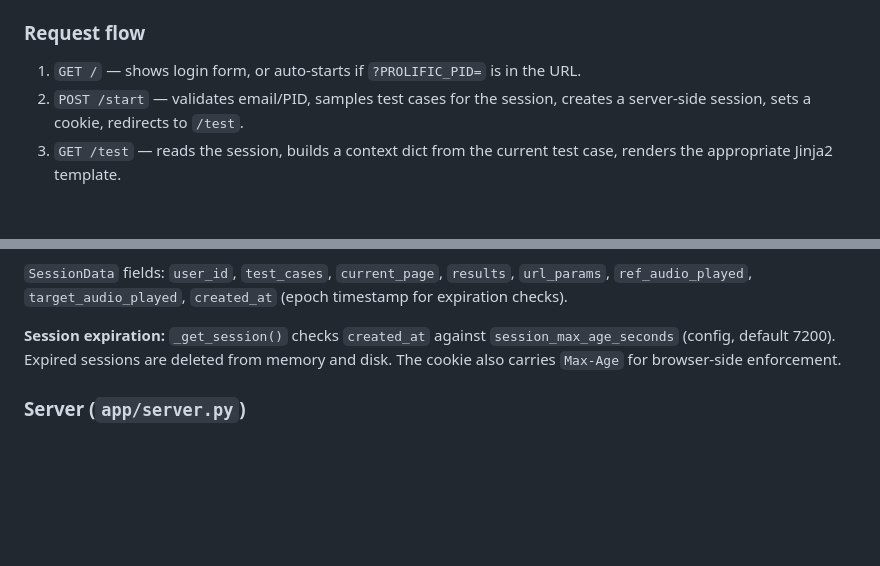
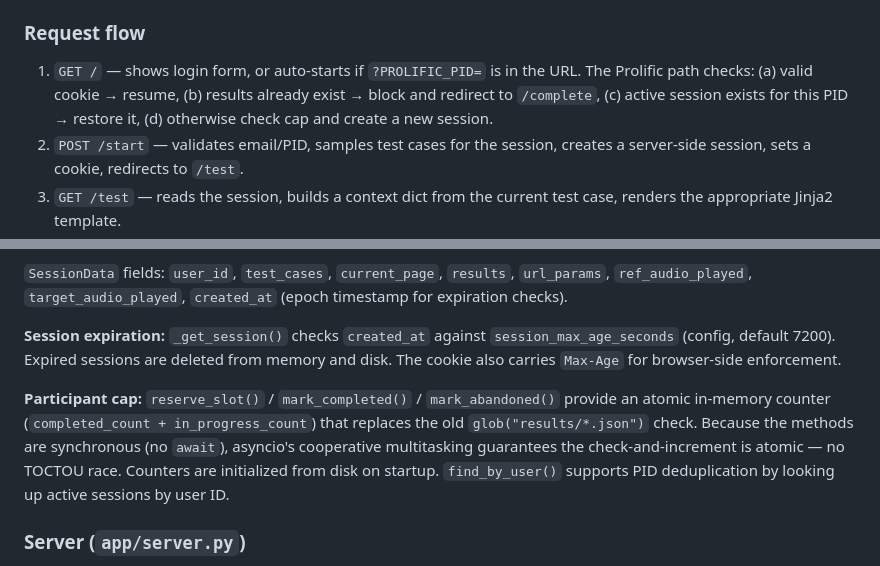
Before and after one commit to aalto-speech/Subjective-Evaluation-Framework, a Markdown page: CLAUDE.md, 2 parts joined by grey strips. GitHub-like rendering; blank space fills up the shorter version.

Commit message:
Update CLAUDE.md with PID dedup and atomic cap details
Co-Authored-By: Claude <noreply@anthropic.com>

```diff
--- a/CLAUDE.md
+++ b/CLAUDE.md
@@ -46,7 +46,7 @@ The app is a FastAPI-based Mean Opinion Score (MOS) listening test platform for
 `main_fastapi.py` — Hydra-configured entry point. `@hydra.main` loads a YAML config from `config/`, creates the FastAPI app via `app.server.create_app()`, and launches it with `uvicorn`. The config specifies the `language`, which selects a page module from `pages/` (e.g. `language: swedish` → `pages.swedish`).
 
 ### Request flow
-1. `GET /` — shows login form, or auto-starts if `?PROLIFIC_PID=` is in the URL.
+1. `GET /` — shows login form, or auto-starts if `?PROLIFIC_PID=` is in the URL. The Prolific path checks: (a) valid cookie → resume, (b) results already exist → block and redirect to `/complete`, (c) active session exists for this PID → restore it, (d) otherwise check cap and create a new session.
 2. `POST /start` — validates email/PID, samples test cases for the session, creates a server-side session, sets a cookie, redirects to `/test`.
 3. `GET /test` — reads the session, builds a context dict from the current test case, renders the appropriate Jinja2 template.
 4. `POST /submit` — validates audio-played flags and score, records the result, advances the page index, saves session to disk, redirects back to `/test` (or `/complete` when done).
@@ -62,6 +62,8 @@ All form submissions use the POST-Redirect-GET pattern, so the browser back butt
 `SessionData` fields: `user_id`, `test_cases`, `current_page`, `results`, `url_params`, `ref_audio_played`, `target_audio_played`, `created_at` (epoch timestamp for expiration checks).
 
 **Session expiration:** `_get_session()` checks `created_at` against `session_max_age_seconds` (config, default 7200). Expired sessions are deleted from memory and disk. The cookie also carries `Max-Age` for browser-side enforcement.
+
+**Participant cap:** `reserve_slot()` / `mark_completed()` / `mark_abandoned()` provide an atomic in-memory counter (`completed_count + in_progress_count`) that replaces the old `glob("results/*.json")` check. Because the methods are synchronous (no `await`), asyncio's cooperative multitasking guarantees the check-and-increment is atomic — no TOCTOU race. Counters are initialized from disk on startup. `find_by_user()` supports PID deduplication by looking up active sessions by user ID.
 
 ### Server (`app/server.py`)
 `create_app(...)` is a factory that returns the configured FastAPI app. It holds the sampler, page module, attention checks, instruction pages, and config values in its closure — no global state.
```
